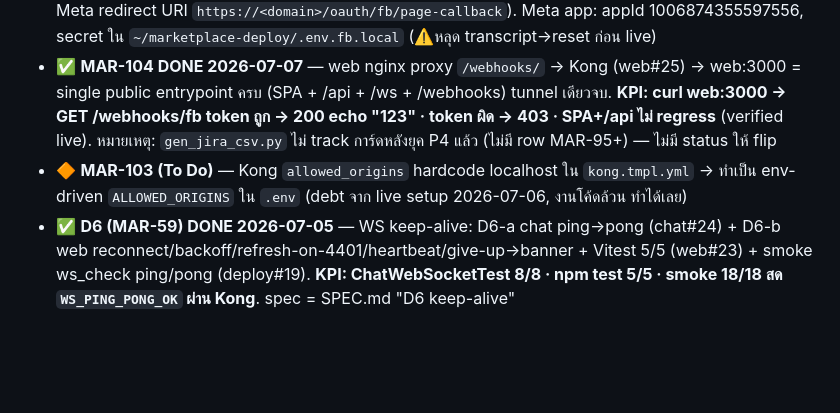
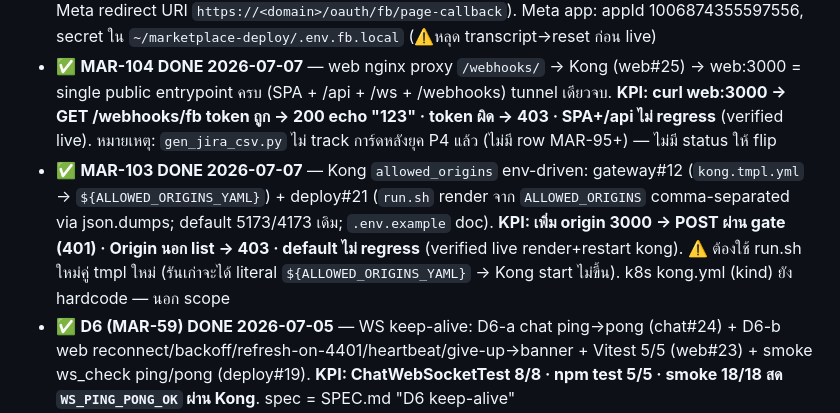
Before and after one commit to taskeendev/marketplace, a Markdown page: STATUS.md, the part around the change. Drawn GitHub-style; blank space fills up the shorter version.

Commit message:
docs(status): MAR-103 done — Kong allowed_origins env-driven (#117)
Co-authored-by: Claude Fable 5 <noreply@anthropic.com>

```diff
--- a/STATUS.md
+++ b/STATUS.md
@@ -29,7 +29,7 @@
 - 🔶 **MAR-101 "Real Meta Graph hookup" (In Progress) — backend เสร็จ 2026-07-05** — `RealFbGraph implements FbGraph` (RestClient แบบ auth.GraphClient, `@ConditionalOnProperty("fb.graph-url")`) + `MockFbGraph` gated `havingValue=false,matchIfMissing=true` (default), callers ไม่แตะ (social#16). exchangePageToken=/oauth/access_token→/me/accounts · fetchProfileName=/{psid}?fields=name (error→empty→fallback). **KPI: social suite 33/33** (RealFbGraphTest MockWebServer + FbGraphGateTest gate). **เหลือปิด Done:** live — user ใส่ creds จริง `.env` (fb.graph-url/app-id/app-secret/redirect-uri) → connect page จริง=long-lived token + inbound จริง=ชื่อ profile
 - 🔶 **MAR-102 "Web FB Login page-connect flow" (In Progress) — code T1+T2 เสร็จ 2026-07-06** — real OAuth ให้ seller เชื่อม FB page ผ่าน UI. **T1 BE (social#17):** `FbGraph.pagesForCode` (exchange code ครั้งเดียว→list page+token) · `pending_page_connection` V7 · `GET/POST /api/social/oauth/fb/{connect-url,callback}` (CSRF state cookie, ไม่ส่ง token ออก browser) · `POST /connections {pageId}` promote pending · **social 37/37**. **T2 FE (web#24):** ปุ่ม Connect→redirect · route `/oauth/fb/page-callback`→pick list→connect · mock+simulate คงไว้ · i18n · build+Vitest 5/5. **เหลือ Done:** live (creds + Meta redirect URI `https://<domain>/oauth/fb/page-callback`). Meta app: appId 1006874355597556, secret ใน `~/marketplace-deploy/.env.fb.local` (⚠️หลุด transcript→reset ก่อน live)
 - ✅ **MAR-104 DONE 2026-07-07** — web nginx proxy `/webhooks/` → Kong (web#25) → web:3000 = single public entrypoint ครบ (SPA + /api + /ws + /webhooks) tunnel เดียวจบ. **KPI: curl web:3000 → GET /webhooks/fb token ถูก → 200 echo "123" · token ผิด → 403 · SPA+/api ไม่ regress** (verified live). หมายเหตุ: `gen_jira_csv.py` ไม่ track การ์ดหลังยุค P4 แล้ว (ไม่มี row MAR-95+) — ไม่มี status ให้ flip
-- 🔶 **MAR-103 (To Do)** — Kong `allowed_origins` hardcode localhost ใน `kong.tmpl.yml` → ทำเป็น env-driven `ALLOWED_ORIGINS` ใน `.env` (debt จาก live setup 2026-07-06, งานโค้ดล้วน ทำได้เลย)
+- ✅ **MAR-103 DONE 2026-07-07** — Kong `allowed_origins` env-driven: gateway#12 (`kong.tmpl.yml` → `${ALLOWED_ORIGINS_YAML}`) + deploy#21 (`run.sh` render จาก `ALLOWED_ORIGINS` comma-separated via json.dumps; default 5173/4173 เดิม; `.env.example` doc). **KPI: เพิ่ม origin 3000 → POST ผ่าน gate (401) · Origin นอก list → 403 · default ไม่ regress** (verified live render+restart kong). ⚠️ ต้องใช้ run.sh ใหม่คู่ tmpl ใหม่ (รันเก่าจะได้ literal `${ALLOWED_ORIGINS_YAML}` → Kong start ไม่ขึ้น). k8s kong.yml (kind) ยัง hardcode — นอก scope
 - ✅ **D6 (MAR-59) DONE 2026-07-05** — WS keep-alive: D6-a chat ping→pong (chat#24) + D6-b web reconnect/backoff/refresh-on-4401/heartbeat/give-up→banner + Vitest 5/5 (web#23) + smoke ws_check ping/pong (deploy#19). **KPI: ChatWebSocketTest 8/8 · npm test 5/5 · smoke 18/18 สด `WS_PING_PONG_OK` ผ่าน Kong**. spec = SPEC.md "D6 keep-alive"
 - ✅ auth bypass MAR-72 (verified live) · ✅ ordering fix ใน T3 · ✅ spec-sync 5 จุด (MAR-77)
 - เฟส **Ops (สุดท้าย, เคาะแล้ว — ห้ามดึงมาก่อน)**: deploy จริง + CI/CD + Prometheus/Grafana — ยังไม่เขียนลง SPEC.md เป็นเฟส · ขยาย P5 (cancel/refund/address/รูป upload)
```
